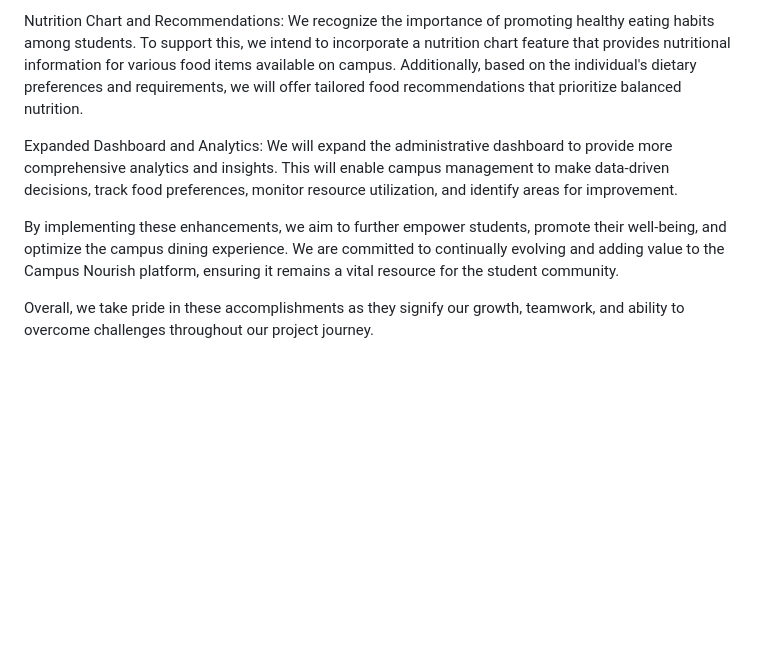
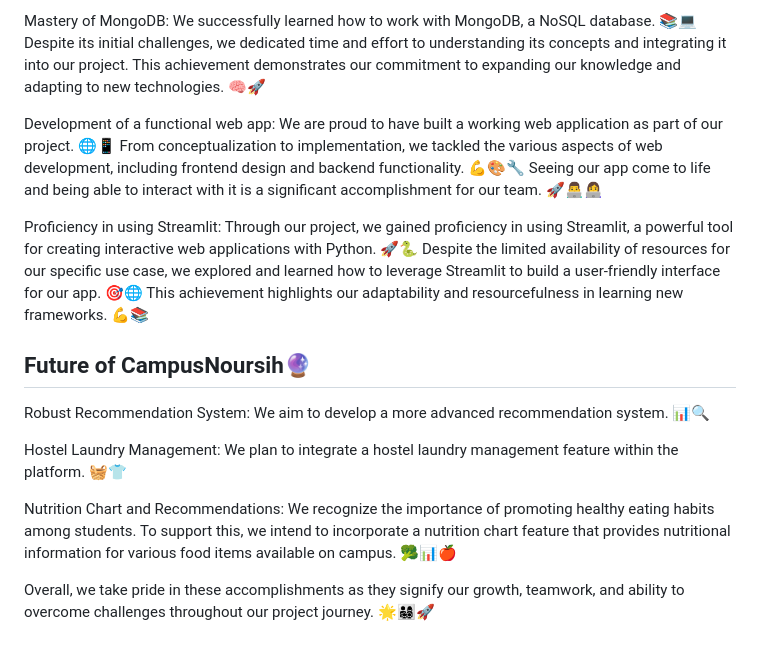
Before and after one commit to im45145v/CampusNourish, a Markdown page: README.md, the part around the change printed below. Drawn GitHub-style; blank space fills up the shorter version.

```diff
--- a/README.md
+++ b/README.md
@@ -44,8 +30,17 @@ Hostel Laundry Management: We plan to integrate a hostel laundry management feat
 
-Nutrition Chart and Recommendations: We recognize the importance of promoting healthy eating habits among students. To support this, we intend to incorporate a nutrition chart feature that provides nutritional information for various food items available on campus. Additionally, based on the individual's dietary preferences and requirements, we will offer tailored food recommendations that prioritize balanced nutrition.
+Mastery of MongoDB: We successfully learned how to work with MongoDB, a NoSQL database. 📚💻 Despite its initial challenges, we dedicated time and effort to understanding its concepts and integrating it into our project. This achievement demonstrates our commitment to expanding our knowledge and adapting to new technologies. 🧠🚀
 
-Expanded Dashboard and Analytics: We will expand the administrative dashboard to provide more comprehensive analytics and insights. This will enable campus management to make data-driven decisions, track food preferences, monitor resource utilization, and identify areas for improvement.
+Development of a functional web app: We are proud to have built a working web application as part of our project. 🌐📱 From conceptualization to implementation, we tackled the various aspects of web development, including frontend design and backend functionality. 💪🎨🔧 Seeing our app come to life and being able to interact with it is a significant accomplishment for our team. 🚀👨‍💻👩‍💻
 
-By implementing these enhancements, we aim to further empower students, promote their well-being, and optimize the campus dining experience. We are committed to continually evolving and adding value to the Campus Nourish platform, ensuring it remains a vital resource for the student community.
+Proficiency in using Streamlit: Through our project, we gained proficiency in using Streamlit, a powerful tool for creating interactive web applications with Python. 🚀🐍 Despite the limited availability of resources for our specific use case, we explored and learned how to leverage Streamlit to build a user-friendly interface for our app. 🎯🌐 This achievement highlights our adaptability and resourcefulness in learning new frameworks. 💪📚
 
-Overall, we take pride in these accomplishments as they signify our growth, teamwork, and ability to overcome challenges throughout our project journey.
+## Future of CampusNoursih🔮
+
+
+Robust Recommendation System: We aim to develop a more advanced recommendation system. 📊🔍
+
+Hostel Laundry Management: We plan to integrate a hostel laundry management feature within the platform. 🧺👕
+
+Nutrition Chart and Recommendations: We recognize the importance of promoting healthy eating habits among students. To support this, we intend to incorporate a nutrition chart feature that provides nutritional information for various food items available on campus. 🥦📊🍎
+
+Overall, we take pride in these accomplishments as they signify our growth, teamwork, and ability to overcome challenges throughout our project journey. 🌟👨‍👩‍👧‍👦🚀
```
Also changed, not shown: other parts of README.md (+13 -27 lines).
